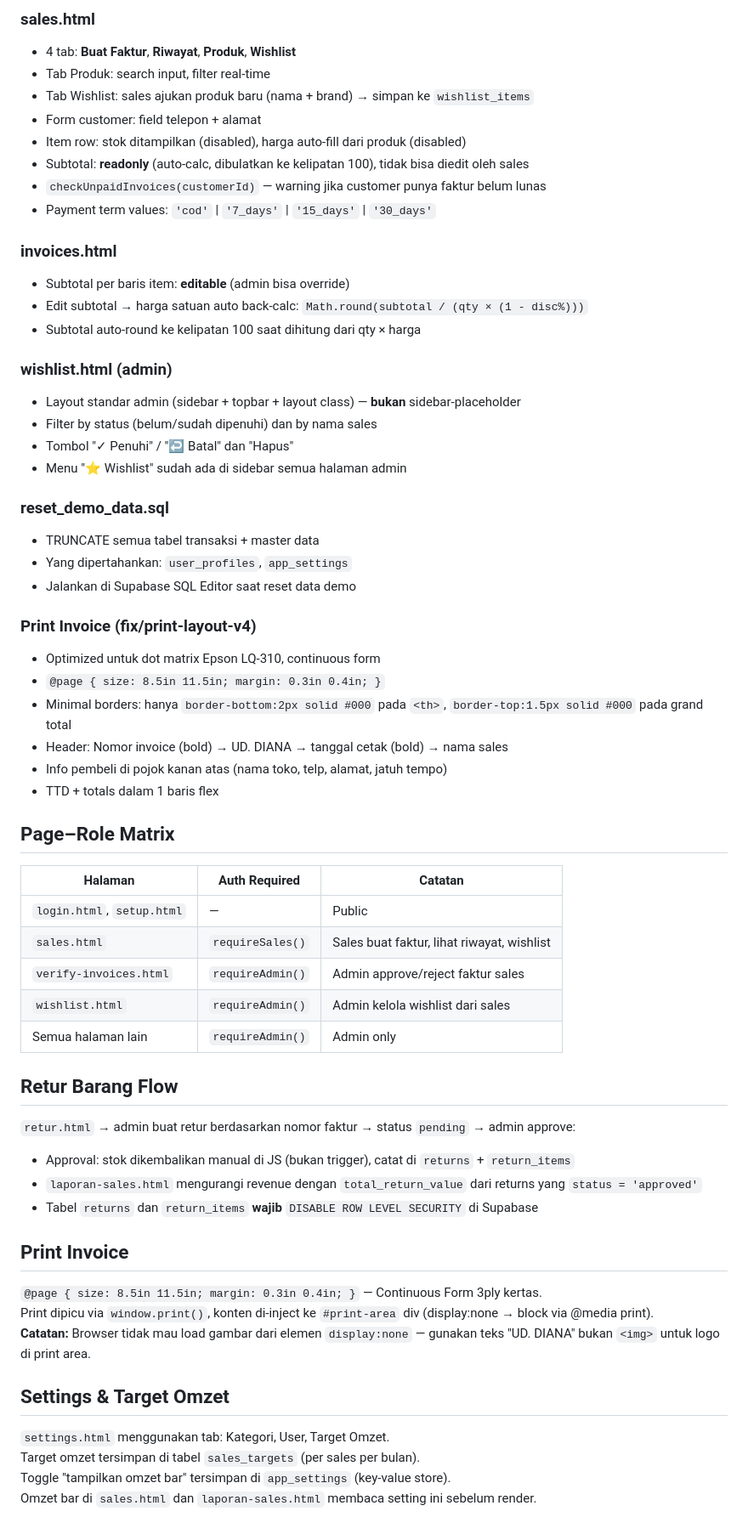
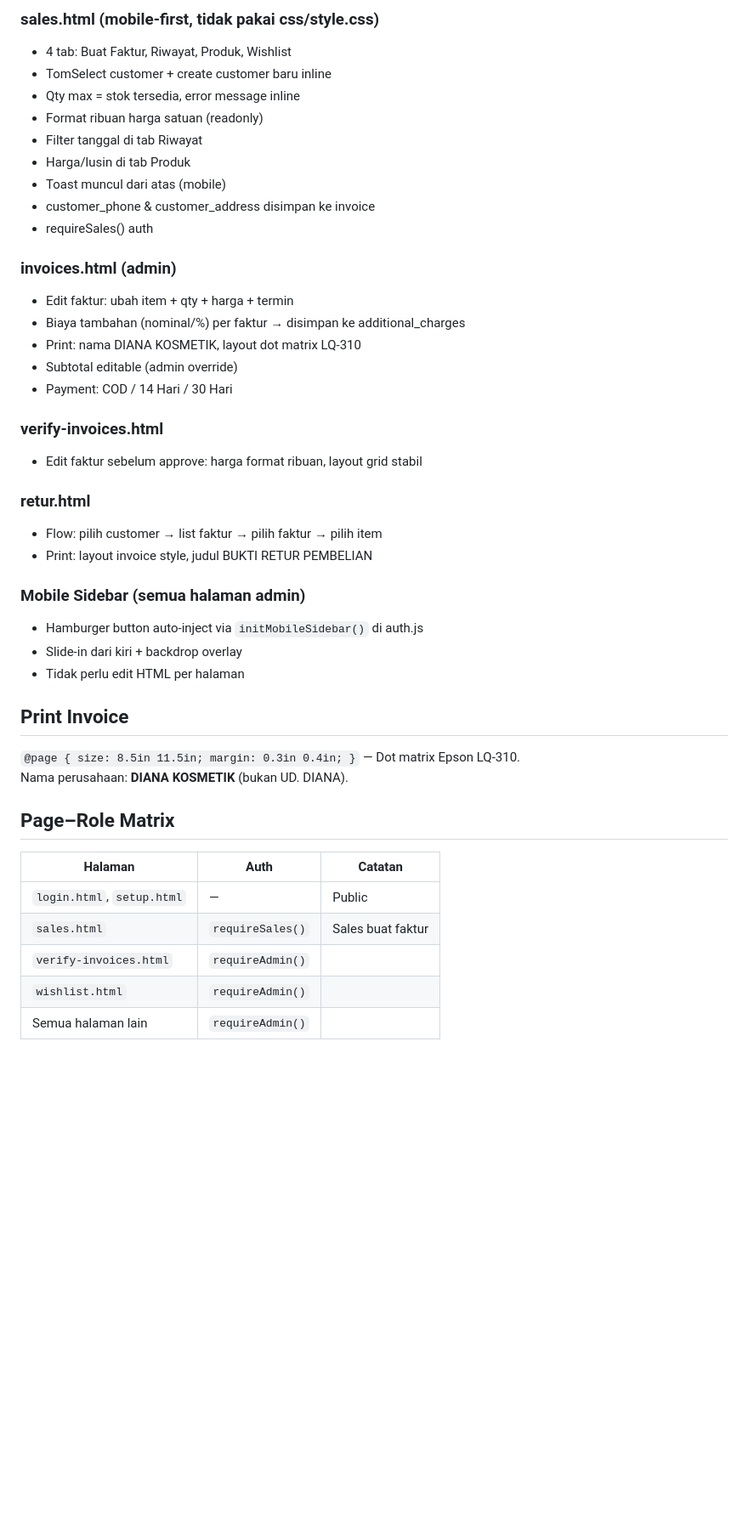
Before and after one commit to harykheng/uddiana, a Markdown page: CLAUDE.md, the part around one of its changes. Shown at 85% size. Drawn GitHub-style; blank space fills up the shorter version.

Commit message:
docs: update CLAUDE.md - branch status, fitur terbaru, konvensi terkini
Co-Authored-By: Claude Sonnet 4.6 <noreply@anthropic.com>

```diff
--- a/CLAUDE.md
+++ b/CLAUDE.md
@@ -275,64 +188,44 @@ Minor fixes (typo, favicon, logo) boleh langsung push ke main.
 
-### sales.html
-- 4 tab: **Buat Faktur**, **Riwayat**, **Produk**, **Wishlist**
-- Tab Produk: search input, filter real-time
-- Tab Wishlist: sales ajukan produk baru (nama + brand) → simpan ke `wishlist_items`
-- Form customer: field telepon + alamat
-- Item row: stok ditampilkan (disabled), harga auto-fill dari produk (disabled)
-- Subtotal: **readonly** (auto-calc, dibulatkan ke kelipatan 100), tidak bisa diedit oleh sales
-- `checkUnpaidInvoices(customerId)` — warning jika customer punya faktur belum lunas
-- Payment term values: `'cod'` | `'7_days'` | `'15_days'` | `'30_days'`
+### sales.html (mobile-first, tidak pakai css/style.css)
+- 4 tab: Buat Faktur, Riwayat, Produk, Wishlist
+- TomSelect customer + create customer baru inline
+- Qty max = stok tersedia, error message inline
+- Format ribuan harga satuan (readonly)
+- Filter tanggal di tab Riwayat
+- Harga/lusin di tab Produk
+- Toast muncul dari atas (mobile)
+- customer_phone & customer_address disimpan ke invoice
+- requireSales() auth
 
-### invoices.html
-- Subtotal per baris item: **editable** (admin bisa override)
-- Edit subtotal → harga satuan auto back-calc: `Math.round(subtotal / (qty × (1 - disc%)))`
-- Subtotal auto-round ke kelipatan 100 saat dihitung dari qty × harga
+### invoices.html (admin)
+- Edit faktur: ubah item + qty + harga + termin
+- Biaya tambahan (nominal/%) per faktur → disimpan ke additional_charges
+- Print: nama DIANA KOSMETIK, layout dot matrix LQ-310
+- Subtotal editable (admin override)
+- Payment: COD / 14 Hari / 30 Hari
 
-### wishlist.html (admin)
-- Layout standar admin (sidebar + topbar + layout class) — **bukan** sidebar-placeholder
-- Filter by status (belum/sudah dipenuhi) dan by nama sales
-- Tombol "✓ Penuhi" / "↩ Batal" dan "Hapus"
-- Menu "⭐ Wishlist" sudah ada di sidebar semua halaman admin
+### verify-invoices.html
+- Edit faktur sebelum approve: harga format ribuan, layout grid stabil
 
-### reset_demo_data.sql
-- TRUNCATE semua tabel transaksi + master data
-- Yang dipertahankan: `user_profiles`, `app_settings`
-- Jalankan di Supabase SQL Editor saat reset data demo
+### retur.html
+- Flow: pilih customer → list faktur → pilih faktur → pilih item
+- Print: layout invoice style, judul BUKTI RETUR PEMBELIAN
 
-### Print Invoice (fix/print-layout-v4)
-- Optimized untuk dot matrix Epson LQ-310, continuous form
-- `@page { size: 8.5in 11.5in; margin: 0.3in 0.4in; }`
-- Minimal borders: hanya `border-bottom:2px solid #000` pada `<th>`, `border-top:1.5px solid #000` pada grand total
-- Header: Nomor invoice (bold) → UD. DIANA → tanggal cetak (bold) → nama sales
-- Info pembeli di pojok kanan atas (nama toko, telp, alamat, jatuh tempo)
-- TTD + totals dalam 1 baris flex
+### Mobile Sidebar (semua halaman admin)
+- Hamburger button auto-inject via `initMobileSidebar()` di auth.js
+- Slide-in dari kiri + backdrop overlay
+- Tidak perlu edit HTML per halaman
+
+## Print Invoice
+`@page { size: 8.5in 11.5in; margin: 0.3in 0.4in; }` — Dot matrix Epson LQ-310.
+Nama perusahaan: **DIANA KOSMETIK** (bukan UD. DIANA).
 
 ## Page–Role Matrix
 
-| Halaman | Auth Required | Catatan |
+| Halaman | Auth | Catatan |
 |---|---|---|
 | `login.html`, `setup.html` | — | Public |
-| `sales.html` | `requireSales()` | Sales buat faktur, lihat riwayat, wishlist |
-| `verify-invoices.html` | `requireAdmin()` | Admin approve/reject faktur sales |
-| `wishlist.html` | `requireAdmin()` | Admin kelola wishlist dari sales |
-| Semua halaman lain | `requireAdmin()` | Admin only |
-
-## Retur Barang Flow
-
-`retur.html` → admin buat retur berdasarkan nomor faktur → status `pending` → admin approve:
-- Approval: stok dikembalikan manual di JS (bukan trigger), catat di `returns` + `return_items`
-- `laporan-sales.html` mengurangi revenue dengan `total_return_value` dari returns yang `status = 'approved'`
-- Tabel `returns` dan `return_items` **wajib** `DISABLE ROW LEVEL SECURITY` di Supabase
-
-## Print Invoice
-
-`@page { size: 8.5in 11.5in; margin: 0.3in 0.4in; }` — Continuous Form 3ply kertas.
-Print dipicu via `window.print()`, konten di-inject ke `#print-area` div (display:none → block via @media print).
-**Catatan:** Browser tidak mau load gambar dari elemen `display:none` — gunakan teks "UD. DIANA" bukan `<img>` untuk logo di print area.
-
-## Settings & Target Omzet
-
-`settings.html` menggunakan tab: Kategori, User, Target Omzet.
-Target omzet tersimpan di tabel `sales_targets` (per sales per bulan).
-Toggle "tampilkan omzet bar" tersimpan di `app_settings` (key-value store).
-Omzet bar di `sales.html` dan `laporan-sales.html` membaca setting ini sebelum render.
+| `sales.html` | `requireSales()` | Sales buat faktur |
+| `verify-invoices.html` | `requireAdmin()` | |
+| `wishlist.html` | `requireAdmin()` | |
+| Semua halaman lain | `requireAdmin()` | |
```
Also changed, not shown: other parts of CLAUDE.md (+75 -162 lines).
